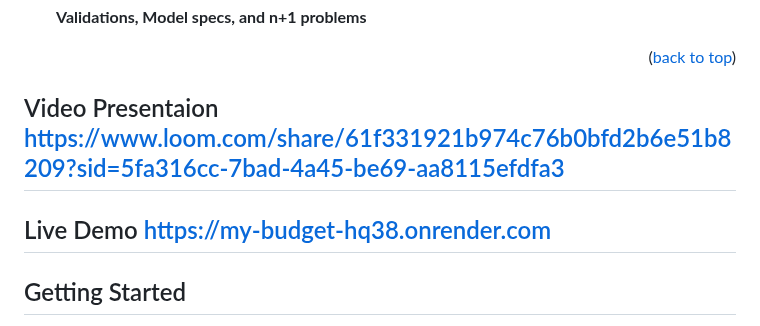
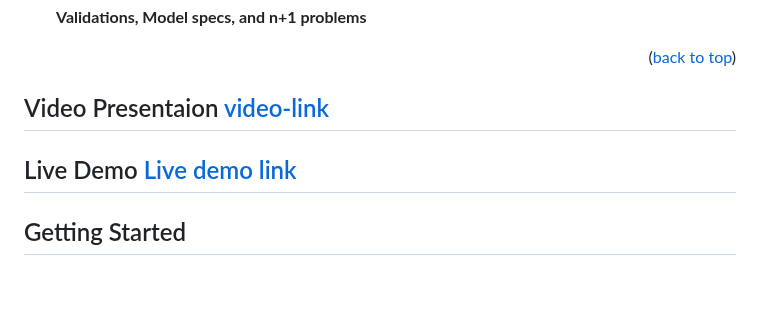
Before and after one commit to BranBayou/my-budget, a Markdown page: README.md, the part around the change. Rendered like a GitHub page; blank space fills up the shorter version.

```diff
--- a/README.md
+++ b/README.md
@@ -56,9 +56,9 @@
 
 <p align="right">(<a href="#readme-top">back to top</a>)</p>
 
-## Video Presentaion <a name="live-demo">https://www.loom.com/share/61f331921b974c76b0bfd2b6e51b8209?sid=5fa316cc-7bad-4a45-be69-aa8115efdfa3</a>
+## Video Presentaion <a href="https://www.loom.com/share/61f331921b974c76b0bfd2b6e51b8209?sid=5fa316cc-7bad-4a45-be69-aa8115efdfa3" name="live-demo">video-link</a>
 
-## Live Demo <a name="live-demo">https://my-budget-hq38.onrender.com</a>
+## Live Demo <a href="https://my-budget-hq38.onrender.com" name="live-demo-link">Live demo link</a>
 
 <!-- GETTING STARTED -->
 
```
